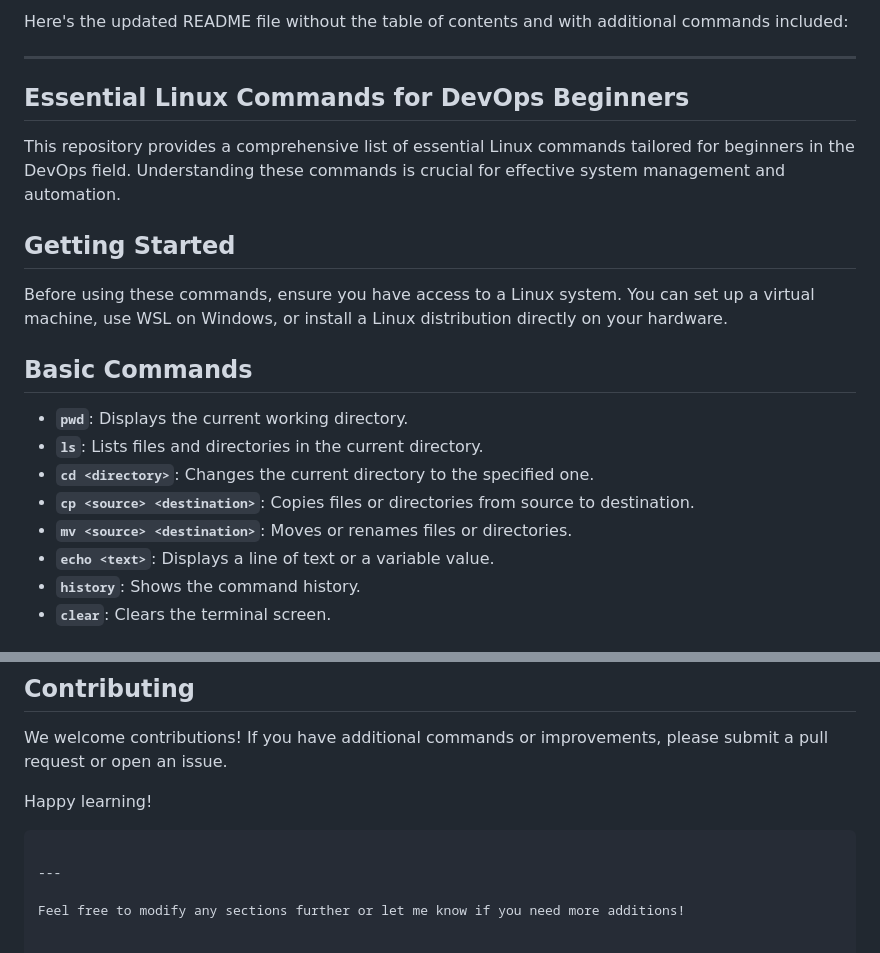
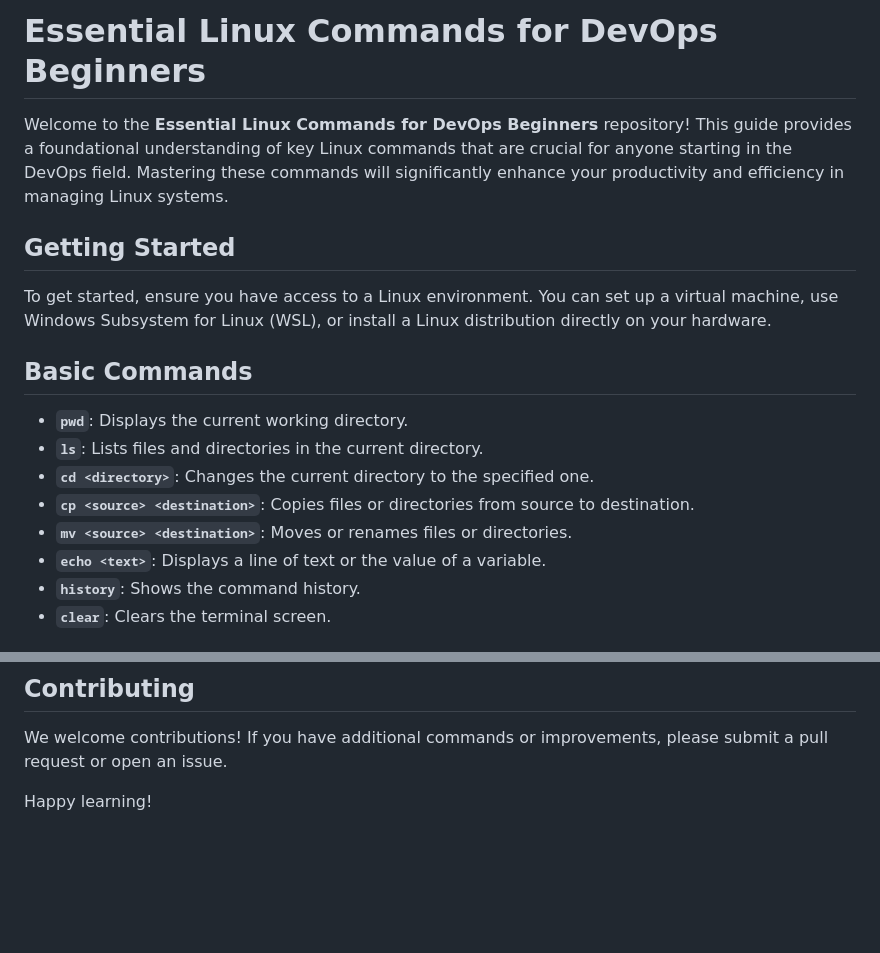
Before and after one commit to arifislam007/DevOps_LAB, a Markdown page: 01.LAB/essential_linux_command.md, 2 parts joined by grey strips. Drawn GitHub-style; blank space fills up the shorter version.

````diff
--- a/01.LAB/essential_linux_command.md
+++ b/01.LAB/essential_linux_command.md
@@ -1,14 +1,10 @@
-Here's the updated README file without the table of contents and with additional commands included:
+# Essential Linux Commands for DevOps Beginners
 
----
-
-## Essential Linux Commands for DevOps Beginners
-
-This repository provides a comprehensive list of essential Linux commands tailored for beginners in the DevOps field. Understanding these commands is crucial for effective system management and automation.
+Welcome to the **Essential Linux Commands for DevOps Beginners** repository! This guide provides a foundational understanding of key Linux commands that are crucial for anyone starting in the DevOps field. Mastering these commands will significantly enhance your productivity and efficiency in managing Linux systems.
 
 ## Getting Started
 
-Before using these commands, ensure you have access to a Linux system. You can set up a virtual machine, use WSL on Windows, or install a Linux distribution directly on your hardware.
+To get started, ensure you have access to a Linux environment. You can set up a virtual machine, use Windows Subsystem for Linux (WSL), or install a Linux distribution directly on your hardware.
 
 ## Basic Commands
 
@@ -17,7 +13,7 @@ Before using these commands, ensure you have access to a Linux system. You can s
 - **`cd <directory>`**: Changes the current directory to the specified one.
 - **`cp <source> <destination>`**: Copies files or directories from source to destination.
 - **`mv <source> <destination>`**: Moves or renames files or directories.
-- **`echo <text>`**: Displays a line of text or a variable value.
+- **`echo <text>`**: Displays a line of text or the value of a variable.
 - **`history`**: Shows the command history.
 - **`clear`**: Clears the terminal screen.
 
@@ -75,9 +71,6 @@ Before using these commands, ensure you have access to a Linux system. You can s
 
 We welcome contributions! If you have additional commands or improvements, please submit a pull request or open an issue.
 
+
+
 Happy learning!
-```
-
----
-
-Feel free to modify any sections further or let me know if you need more additions!
````
